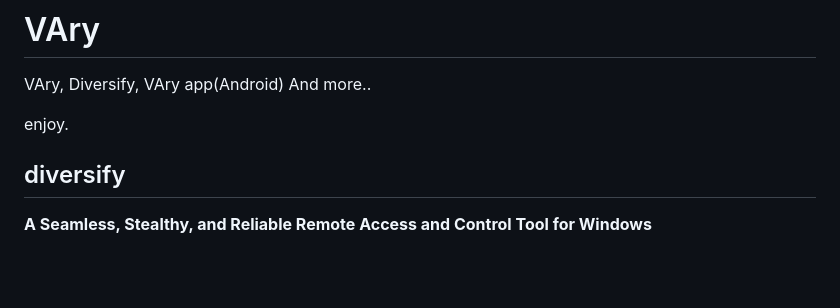
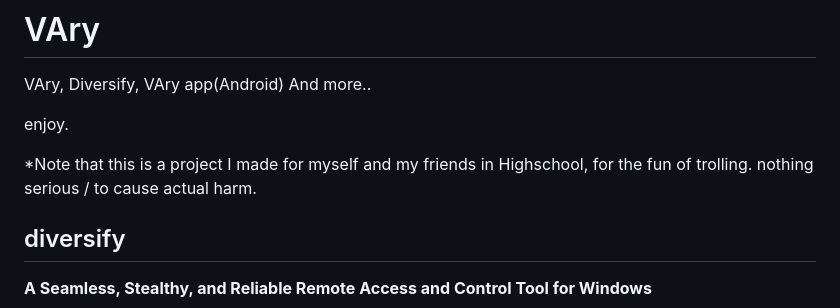
Before and after one commit to TheShinyEnd/VAry, a Markdown page: README.md, the part around the change. GitHub-like rendering; blank space fills up the shorter version.

```diff
--- a/README.md
+++ b/README.md
@@ -4,6 +4,7 @@
 
 enjoy.
 
+*Note that this is a project I made for myself and my friends in Highschool, for the fun of trolling. nothing serious / to cause actual harm.
 
 ## diversify
 
```
